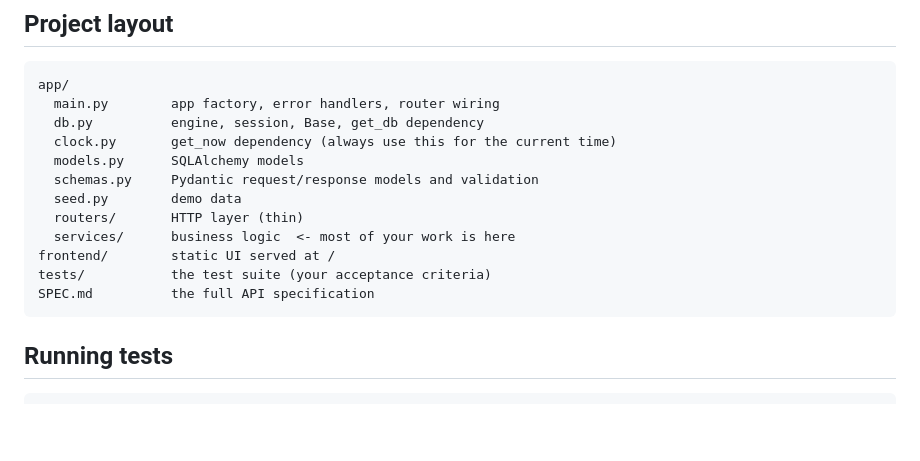
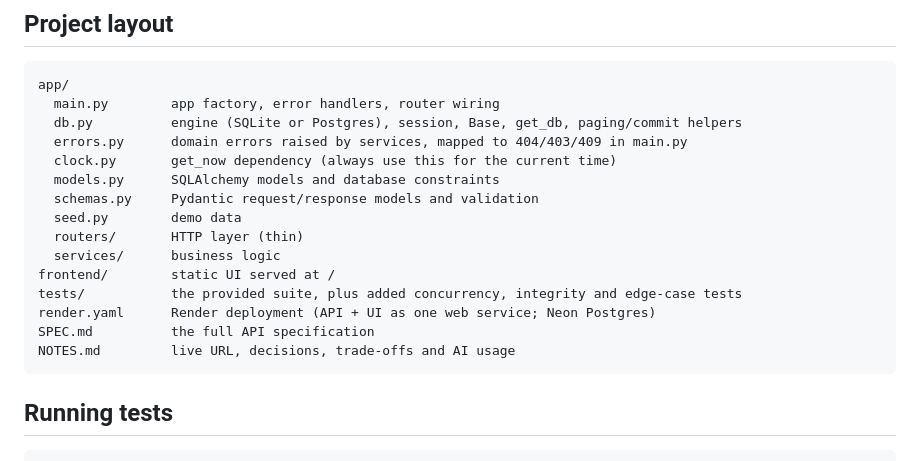
Before and after one commit to AryaSingh22/Sanctum-Sanctorum-main, a Markdown page: README.md, the part around the change. Rendered like a GitHub page; blank space fills up the shorter version.

Commit message:
Update the README project layout
List app/errors.py, render.yaml and NOTES.md, and describe what db.py,
models.py and tests/ now contain.

````diff
--- a/README.md
+++ b/README.md
@@ -109,16 +109,19 @@ from `cmd.exe`. Remember to activate the virtual environment in every new termin
 ```
 app/
   main.py        app factory, error handlers, router wiring
-  db.py          engine, session, Base, get_db dependency
+  db.py          engine (SQLite or Postgres), session, Base, get_db, paging/commit helpers
+  errors.py      domain errors raised by services, mapped to 404/403/409 in main.py
   clock.py       get_now dependency (always use this for the current time)
-  models.py      SQLAlchemy models
+  models.py      SQLAlchemy models and database constraints
   schemas.py     Pydantic request/response models and validation
   seed.py        demo data
   routers/       HTTP layer (thin)
-  services/      business logic  <- most of your work is here
+  services/      business logic
 frontend/        static UI served at /
-tests/           the test suite (your acceptance criteria)
+tests/           the provided suite, plus added concurrency, integrity and edge-case tests
+render.yaml      Render deployment (API + UI as one web service; Neon Postgres)
 SPEC.md          the full API specification
+NOTES.md         live URL, decisions, trade-offs and AI usage
 ```
 
 ## Running tests
````
